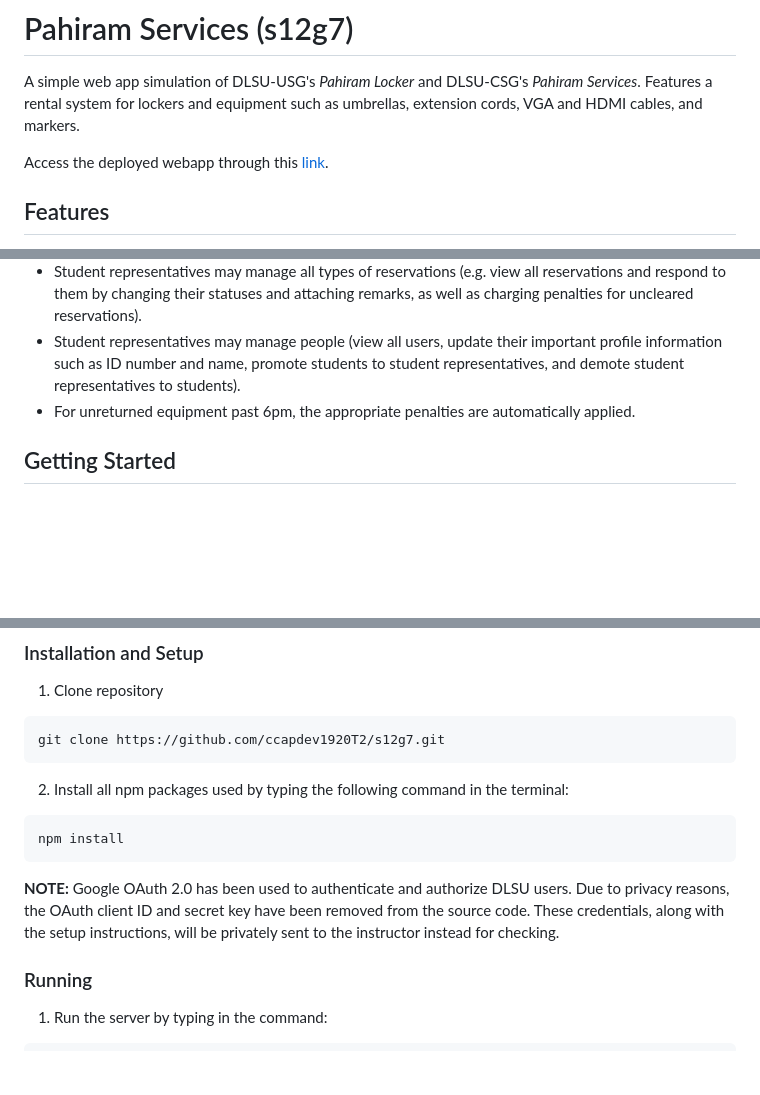
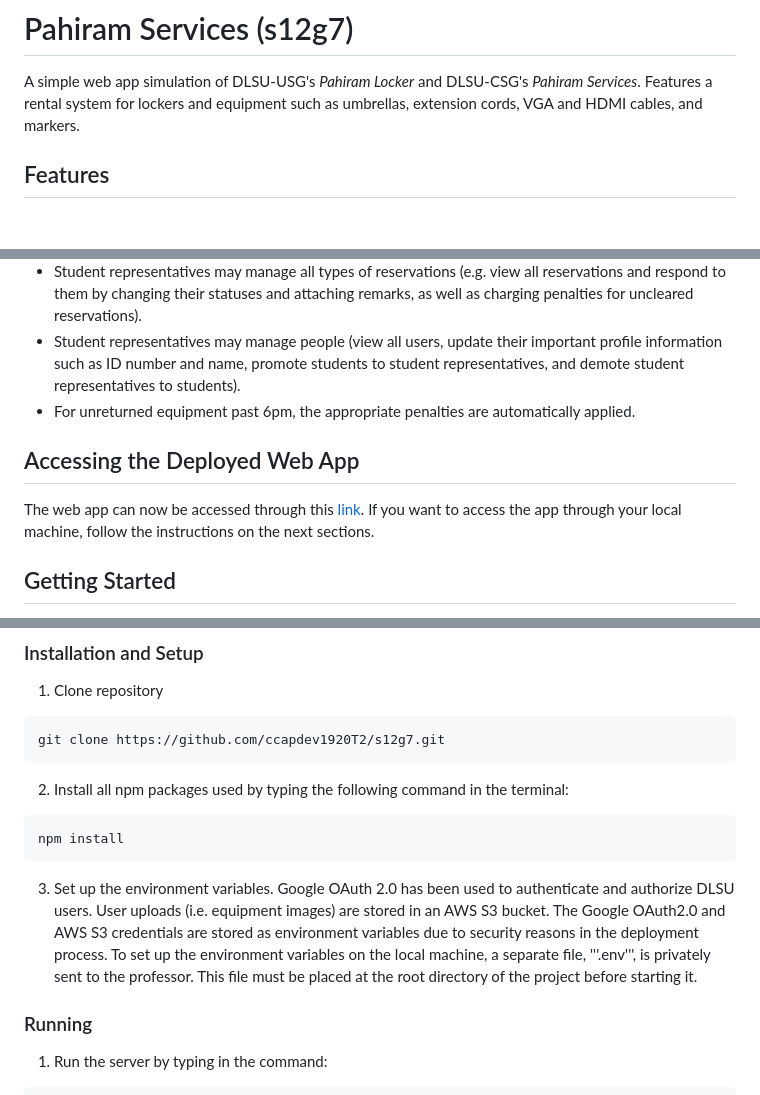
Before and after one commit to ccapdev1920T2/s12g7, a Markdown page: README.md, 3 parts joined by grey strips. GitHub-like rendering; blank space fills up the shorter version.

````diff
--- a/README.md
+++ b/README.md
@@ -1,8 +1,6 @@
 # Pahiram Services (s12g7)
 
 A simple web app simulation of DLSU-USG's *Pahiram Locker* and DLSU-CSG's *Pahiram Services*. Features a rental system for lockers and equipment such as umbrellas, extension cords, VGA and HDMI cables, and markers.
-
-Access the deployed webapp through this [link](https://pahiram-services.herokuapp.com/).
 
 ## Features
 * The web app is designed to be responsive. This means that all pages and features are easily accessible across any platform, from desktops to mobile phones.
@@ -17,6 +15,9 @@ Access the deployed webapp through this [link](https://pahiram-services.herokuap
 * Student representatives may manage all types of reservations (e.g. view all reservations and respond to them by changing their statuses and attaching remarks, as well as charging penalties for uncleared reservations).
 * Student representatives may manage people (view all users, update their important profile information such as ID number and name, promote students to student representatives, and demote student representatives to students).
 * For unreturned equipment past 6pm, the appropriate penalties are automatically applied.
+
+## Accessing the Deployed Web App
+The web app can now be accessed through this [link](https://pahiram-services.herokuapp.com/). If you want to access the app through your local machine, follow the instructions on the next sections.
 
 ## Getting Started
 These instructions will get you a copy of the project up and running on your local machine for development and testing purposes.
@@ -37,7 +38,7 @@ git clone https://github.com/ccapdev1920T2/s12g7.git
 ```
 npm install
 ```
-**NOTE:** Google OAuth 2.0 has been used to authenticate and authorize DLSU users. Due to privacy reasons, the OAuth client ID and secret key have been removed from the source code. These credentials, along with the setup instructions, will be privately sent to the instructor instead for checking.
+3. Set up the environment variables. Google OAuth 2.0 has been used to authenticate and authorize DLSU users. User uploads (i.e. equipment images) are stored in an AWS S3 bucket. The Google OAuth2.0 and AWS S3 credentials are stored as environment variables due to security reasons in the deployment process. To set up the environment variables on the local machine, a separate file, '''.env''', is privately sent to the professor. This file must be placed at the root directory of the project before starting it.
 
 ### Running
 1. Run the server by typing in the command:
````
Also changed, not shown: other parts of README.md (+10 -3 lines), readme_imgs/home-student.jpg (added), readme_imgs/home-studentrep.jpg (added), readme_imgs/login.jpg (added), readme_imgs/register.jpg (added), 6 other files.
